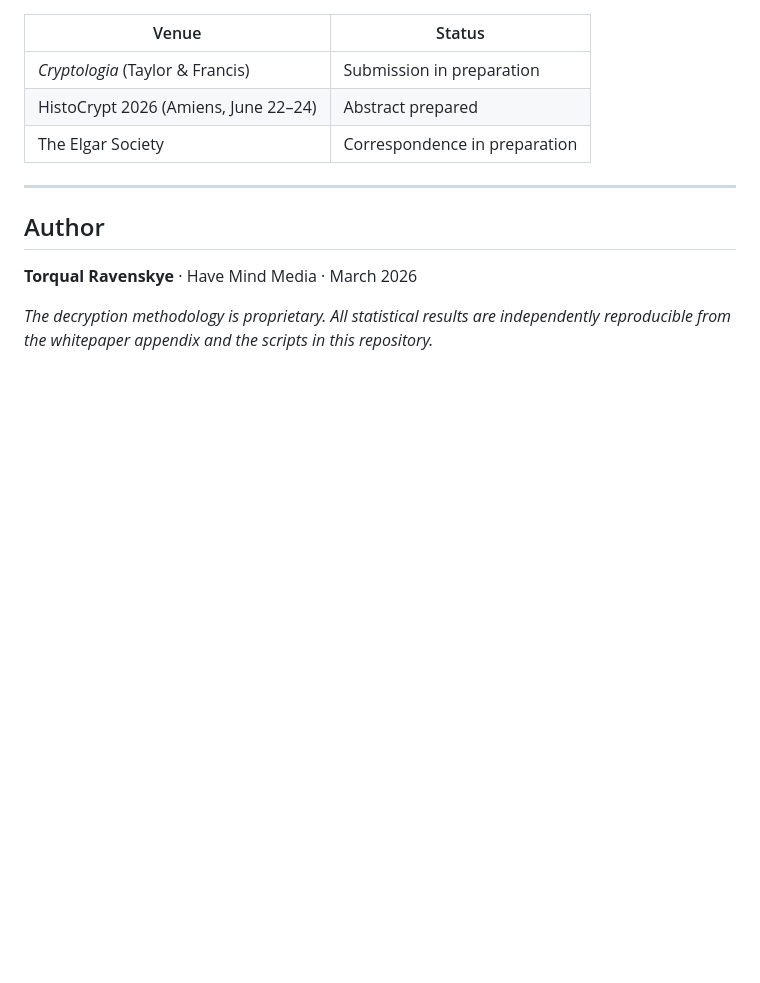
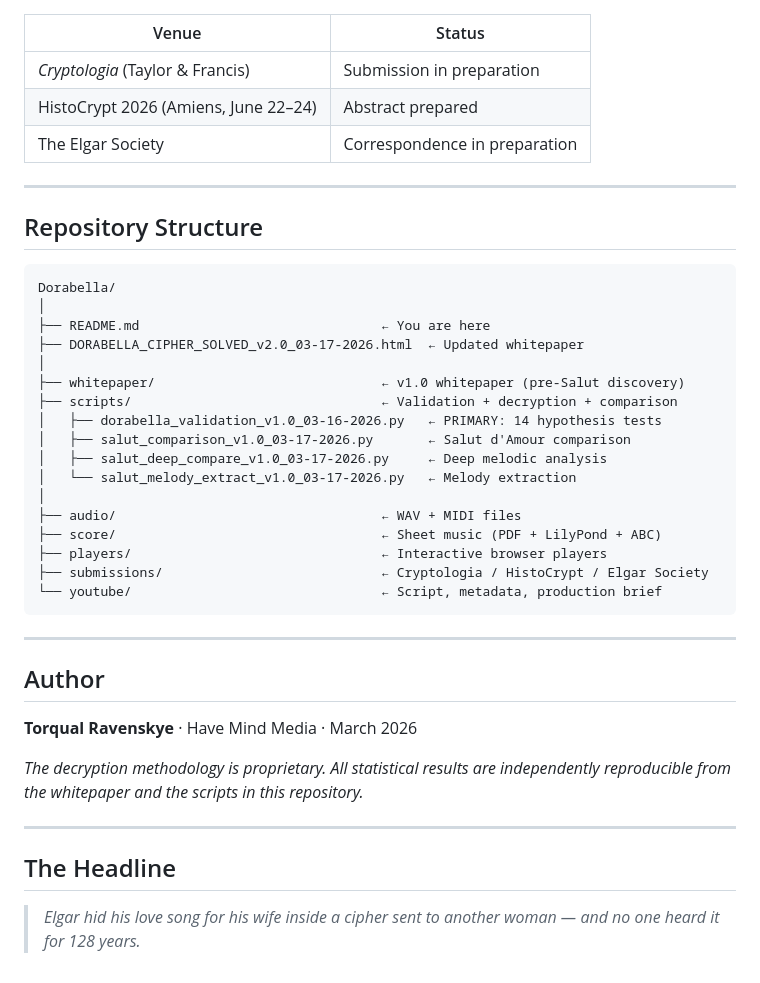
Before and after one commit to HaveMindMedia/Dorabella, a Markdown page: README.md, the part around one of its changes. Rendered like a GitHub page; blank space fills up the shorter version.

````diff
--- a/README.md
+++ b/README.md
@@ -155,8 +123,38 @@ The polyphonic framework explains the Wase null result: monoalphabetic solvers f
 
 ---
 
+## Repository Structure
+
+```
+Dorabella/
+│
+├── README.md                               ← You are here
+├── DORABELLA_CIPHER_SOLVED_v2.0_03-17-2026.html  ← Updated whitepaper
+│
+├── whitepaper/                             ← v1.0 whitepaper (pre-Salut discovery)
+├── scripts/                                ← Validation + decryption + comparison
+│   ├── dorabella_validation_v1.0_03-16-2026.py   ← PRIMARY: 14 hypothesis tests
+│   ├── salut_comparison_v1.0_03-17-2026.py       ← Salut d'Amour comparison
+│   ├── salut_deep_compare_v1.0_03-17-2026.py     ← Deep melodic analysis
+│   └── salut_melody_extract_v1.0_03-17-2026.py   ← Melody extraction
+│
+├── audio/                                  ← WAV + MIDI files
+├── score/                                  ← Sheet music (PDF + LilyPond + ABC)
+├── players/                                ← Interactive browser players
+├── submissions/                            ← Cryptologia / HistoCrypt / Elgar Society
+└── youtube/                                ← Script, metadata, production brief
+```
+
+---
+
 ## Author
 
 **Torqual Ravenskye** · Have Mind Media · March 2026
 
-*The decryption methodology is proprietary. All statistical results are independently reproducible from the whitepaper appendix and the scripts in this repository.*
+*The decryption methodology is proprietary. All statistical results are independently reproducible from the whitepaper and the scripts in this repository.*
+
+---
+
+## The Headline
+
+> *Elgar hid his love song for his wife inside a cipher sent to another woman — and no one heard it for 128 years.*
````
Also changed, not shown: other parts of README.md (+35 -67 lines).
